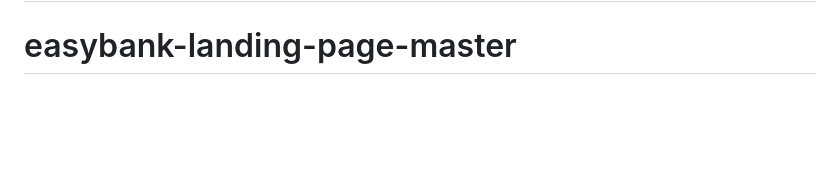
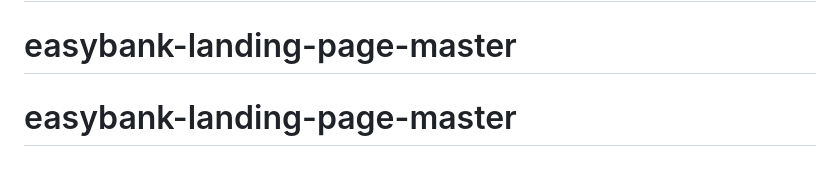
Before and after one commit to gigijimenez17/easybank-landing-page-gh, a Markdown page: README.md, the part around the change. Drawn GitHub-style; blank space fills up the shorter version.

```diff
--- a/README.md
+++ b/README.md
@@ -92,3 +92,4 @@ This challenge is completely free. Please share it with anyone who will find it
 **Have fun building!** 🚀
 # easybank-landing-page-master
 # easybank-landing-page-master
+# easybank-landing-page-master
```
